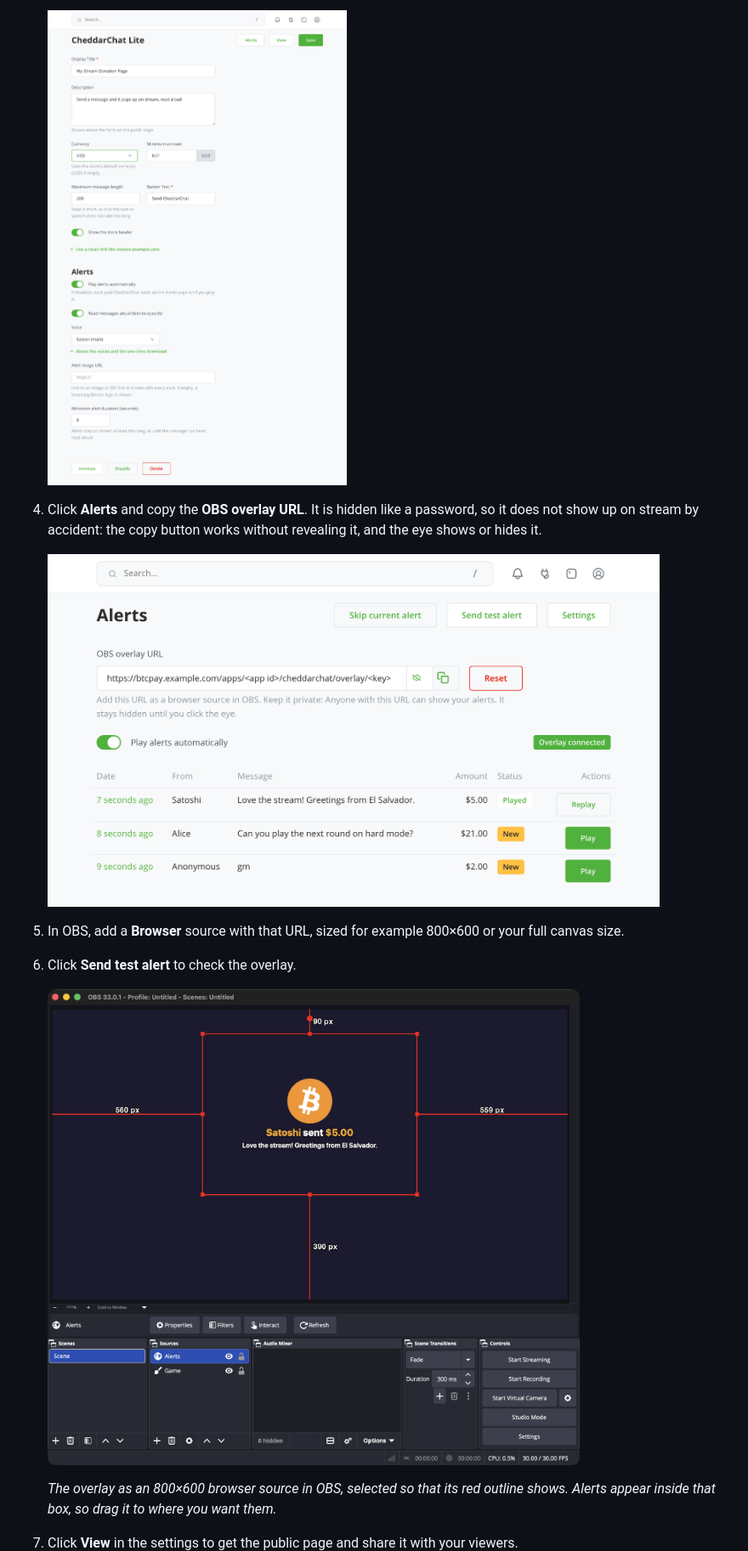
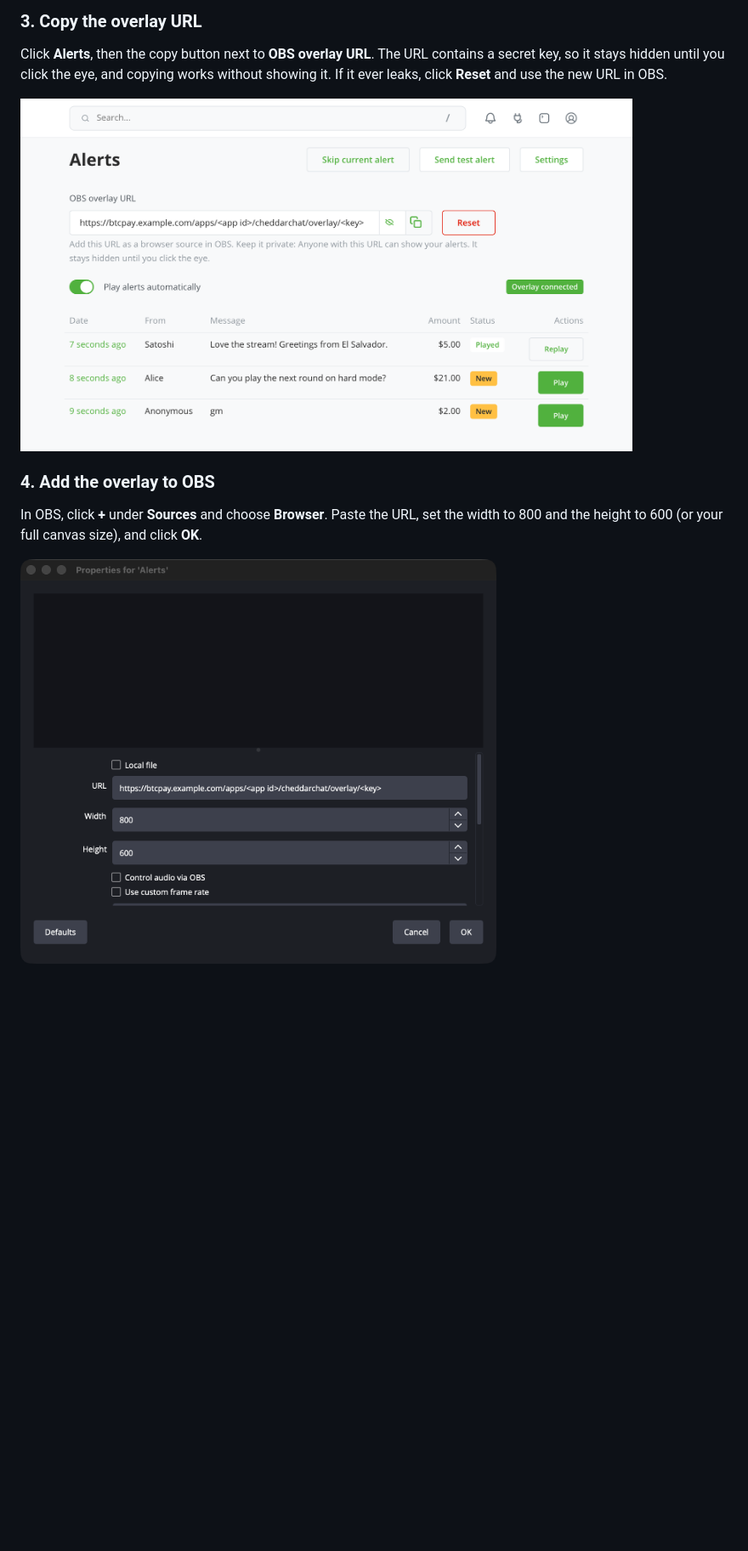
Before and after one commit to cheddarchat/cheddarchat-lite, a Markdown page: README.md, the part around one of its changes. Shown at 85% size. GitHub-like rendering; pictures changed too: .github/screenshots/obs-source.png (added); blank space fills up the shorter version.

```diff
--- a/README.md
+++ b/README.md
@@ -29,15 +22,13 @@ Viewers pay to send a message (a CheddarChat). Once the payment is settled, the
 
-   <img src=".github/screenshots/settings.png" alt="The settings: title, description, currency, minimum amount, message length, and the alert options with the voice" width="560">
+### 3. Copy the overlay URL
 
-4. Click **Alerts** and copy the **OBS overlay URL**. It is hidden like a password, so it does not show up on stream by accident: the copy button works without revealing it, and the eye shows or hides it.
+Click **Alerts**, then the copy button next to **OBS overlay URL**. The URL contains a secret key, so it stays hidden until you click the eye, and copying works without showing it. If it ever leaks, click **Reset** and use the new URL in OBS.
 
-   <img src=".github/screenshots/alerts.png" alt="The Alerts page with the OBS overlay URL, the overlay status and the paid CheddarChats with Play and Replay" width="720">
+<img src=".github/screenshots/alerts.png" alt="The Alerts page with the OBS overlay URL, the overlay status and the paid CheddarChats with Play and Replay" width="720">
 
-5. In OBS, add a **Browser** source with that URL, sized for example 800×600 or your full canvas size.
-6. Click **Send test alert** to check the overlay.
+### 4. Add the overlay to OBS
 
-   <img src=".github/screenshots/obs.png" alt="OBS with the overlay as a browser source: the source is selected, shown by its red outline, while an alert plays" width="720">
+In OBS, click **+** under **Sources** and choose **Browser**. Paste the URL, set the width to 800 and the height to 600 (or your full canvas size), and click **OK**.
 
-   *The overlay as an 800×600 browser source in OBS, selected so that its red outline shows. Alerts appear inside that box, so drag it to where you want them.*
-7. Click **View** in the settings to get the public page and share it with your viewers.
+<img src=".github/screenshots/obs-source.png" alt="The properties of the browser source in OBS, with the URL, a width of 800 and a height of 600" width="560">
 
```
Also changed, not shown: other parts of README.md (+30 -49 lines), CHANGELOG.md (+1 -1 lines), .github/screenshots/overlay.png (deleted), .github/social-preview.png (added), 1 other file.
